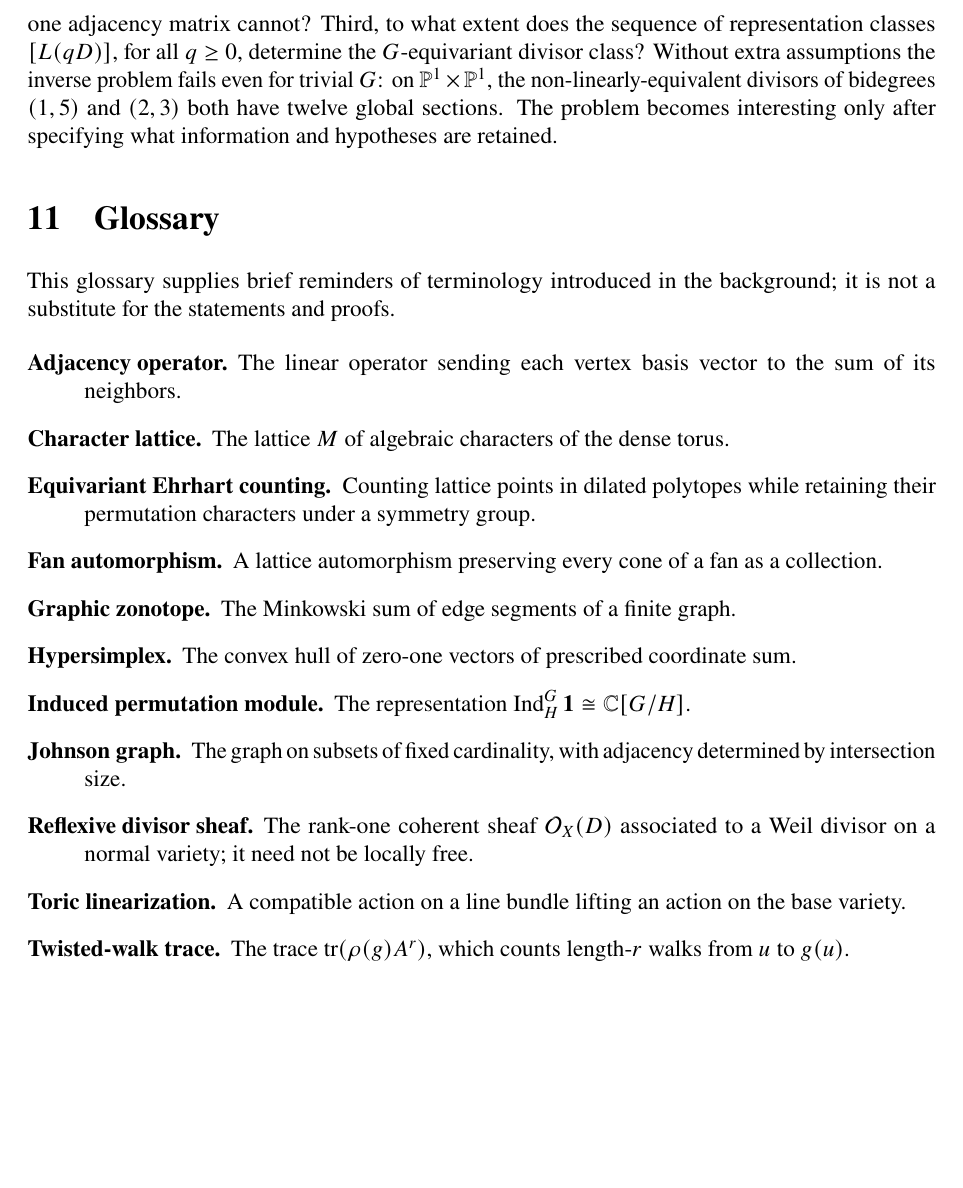
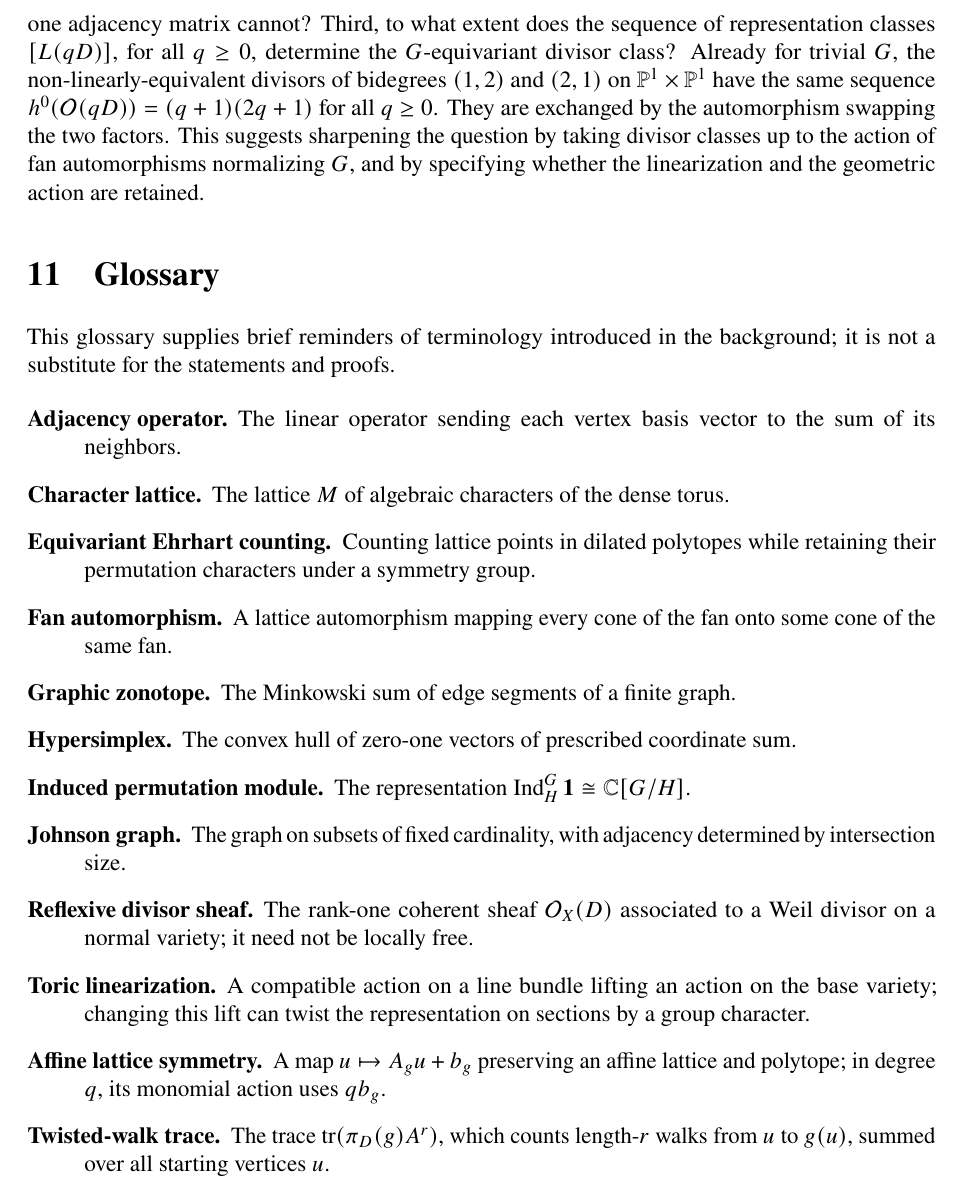
Before and after one commit to wdjoyner/alg-graph-thry, a LaTeX paper (toric-repns/toric-repns.tex): part of page 13 of 14, cut so that both start at the same text, the shorter picture padded with empty space. Compiled offline with pdfLaTeX.

Commit message:
Finalize toric representations Draft 4 bibliography and inverse-problem correction

```diff
--- a/toric-repns/toric-repns.tex
+++ b/toric-repns/toric-repns.tex
@@ -435,7 +435,7 @@ On $\mathbb P^1$ with the usual torus $\CC^\times$, consider $D=D_+$ and $P_D=\{
 \section{Summary and open questions}\label{sec:summary}
 The orbit theorem, its character formula, and the weighted normalizer formula describe permutation and monomial actions on toric section spaces. The singular surface example provides explicit formulas for every $L(qD)$. The lattice-point graph construction adds commuting adjacency operators and twisted-walk traces. Graphic zonotopes connect toric section dimensions with forest enumeration, and the Johnson graph realizes a complete irreducible decomposition by adjacency eigenspaces.
 
-The following questions describe possible further work, not established results. First, for which naturally selected $G$-invariant graphs on $P_D\cap M$ do adjacency eigenspaces separate all irreducible constituents? Second, can additional canonical operators distinguish multiplicities when one adjacency matrix cannot? Third, to what extent does the sequence of representation classes $[L(qD)]$, for all $q\geq0$, determine the $G$-equivariant divisor class? Without extra assumptions the inverse problem fails even for trivial $G$: on $\mathbb P^1\times\mathbb P^1$, the non-linearly-equivalent divisors of bidegrees $(1,5)$ and $(2,3)$ both have twelve global sections. The problem becomes interesting only after specifying what information and hypotheses are retained.
+The following questions describe possible further work, not established results. First, for which naturally selected $G$-invariant graphs on $P_D\cap M$ do adjacency eigenspaces separate all irreducible constituents? Second, can additional canonical operators distinguish multiplicities when one adjacency matrix cannot? Third, to what extent does the sequence of representation classes $[L(qD)]$, for all $q\geq0$, determine the $G$-equivariant divisor class? Already for trivial $G$, the non-linearly-equivalent divisors of bidegrees $(1,2)$ and $(2,1)$ on $\mathbb P^1\times\mathbb P^1$ have the same sequence $h^0(\calO(qD))=(q+1)(2q+1)$ for all $q\geq0$. They are exchanged by the automorphism swapping the two factors. This suggests sharpening the question by taking divisor classes up to the action of fan automorphisms normalizing $G$, and by specifying whether the linearization and the geometric action are retained.
 
 \section{Glossary}
 This glossary supplies brief reminders of terminology introduced in the background; it is not a substitute for the statements and proofs.
@@ -443,14 +443,15 @@ This glossary supplies brief reminders of terminology introduced in the backgrou
 \item[Adjacency operator.] The linear operator sending each vertex basis vector to the sum of its neighbors.
 \item[Character lattice.] The lattice $M$ of algebraic characters of the dense torus.
 \item[Equivariant Ehrhart counting.] Counting lattice points in dilated polytopes while retaining their permutation characters under a symmetry group.
-\item[Fan automorphism.] A lattice automorphism preserving every cone of a fan as a collection.
+\item[Fan automorphism.] A lattice automorphism mapping every cone of the fan onto some cone of the same fan.
 \item[Graphic zonotope.] The Minkowski sum of edge segments of a finite graph.
 \item[Hypersimplex.] The convex hull of zero-one vectors of prescribed coordinate sum.
 \item[Induced permutation module.] The representation $\Ind_H^G\bfone\cong\CC[G/H]$.
 \item[Johnson graph.] The graph on subsets of fixed cardinality, with adjacency determined by intersection size.
 \item[Reflexive divisor sheaf.] The rank-one coherent sheaf $\calO_X(D)$ associated to a Weil divisor on a normal variety; it need not be locally free.
-\item[Toric linearization.] A compatible action on a line bundle lifting an action on the base variety.
-\item[Twisted-walk trace.] The trace $\tr(\rho(g)A^r)$, which counts length-$r$ walks from $u$ to $g(u)$.
+\item[Toric linearization.] A compatible action on a line bundle lifting an action on the base variety; changing this lift can twist the representation on sections by a group character.
+\item[Affine lattice symmetry.] A map $u\mapsto A_gu+b_g$ preserving an affine lattice and polytope; in degree $q$, its monomial action uses $qb_g$.
+\item[Twisted-walk trace.] The trace $\tr(\pi_D(g)A^r)$, which counts length-$r$ walks from $u$ to $g(u)$, summed over all starting vertices $u$.
 \end{description}
 
 \section*{Acknowledgments}
```
Also changed, not shown: toric-repns/toric-repns.tex (7 more changed lines).
